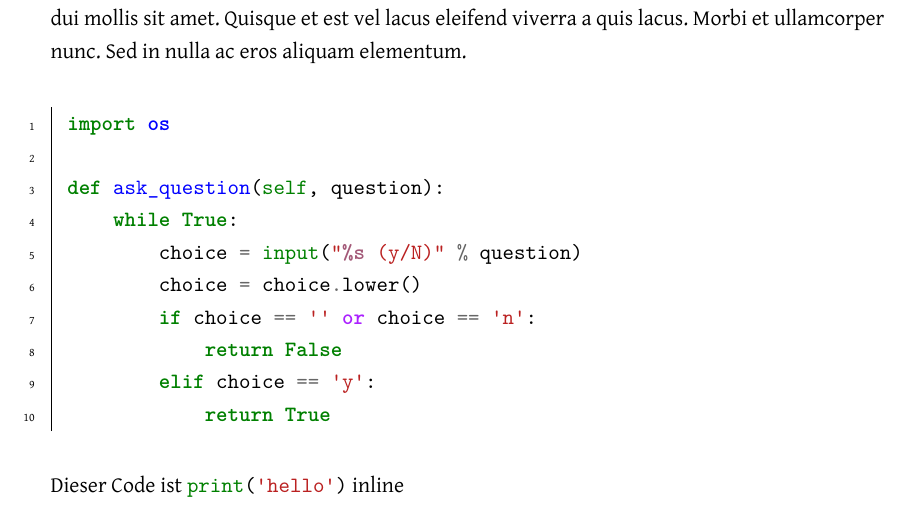
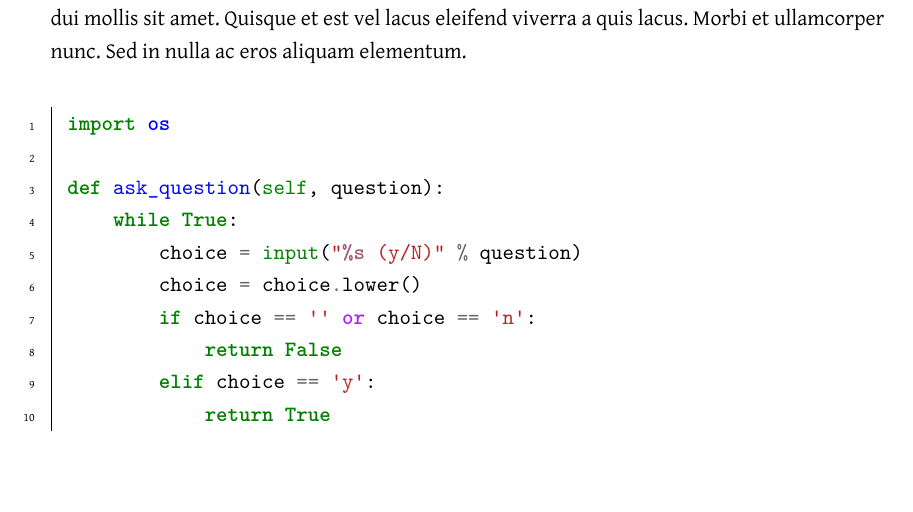
Before and after one commit to PlazaNav/PlazaNav-doc, a LaTeX thesis (index.tex, which reads start/abstract.tex): part of page 2 of 10, cut so that both start at the same text. Compiled offline with XeLaTeX; a LaTeX package or settings file that is missing is left out.

Commit message:
try without inline syntax highlighting

```diff
--- a/start/abstract.tex
+++ b/start/abstract.tex
@@ -19,5 +19,3 @@ def ask_question(self, question):
         elif choice == 'y':
             return True
 \end{pycode}
-
-Dieser Code ist \mintinline{python}{print('hello')} inline
```
